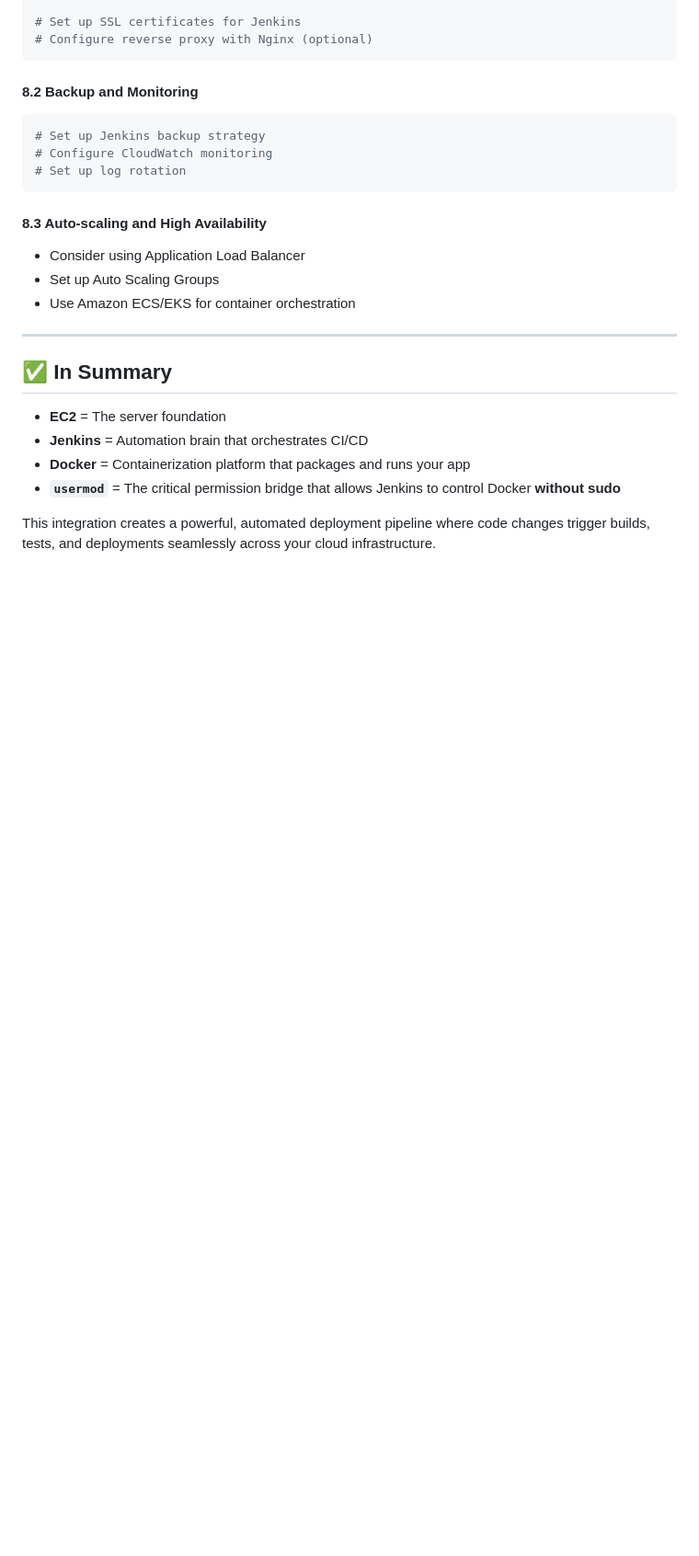
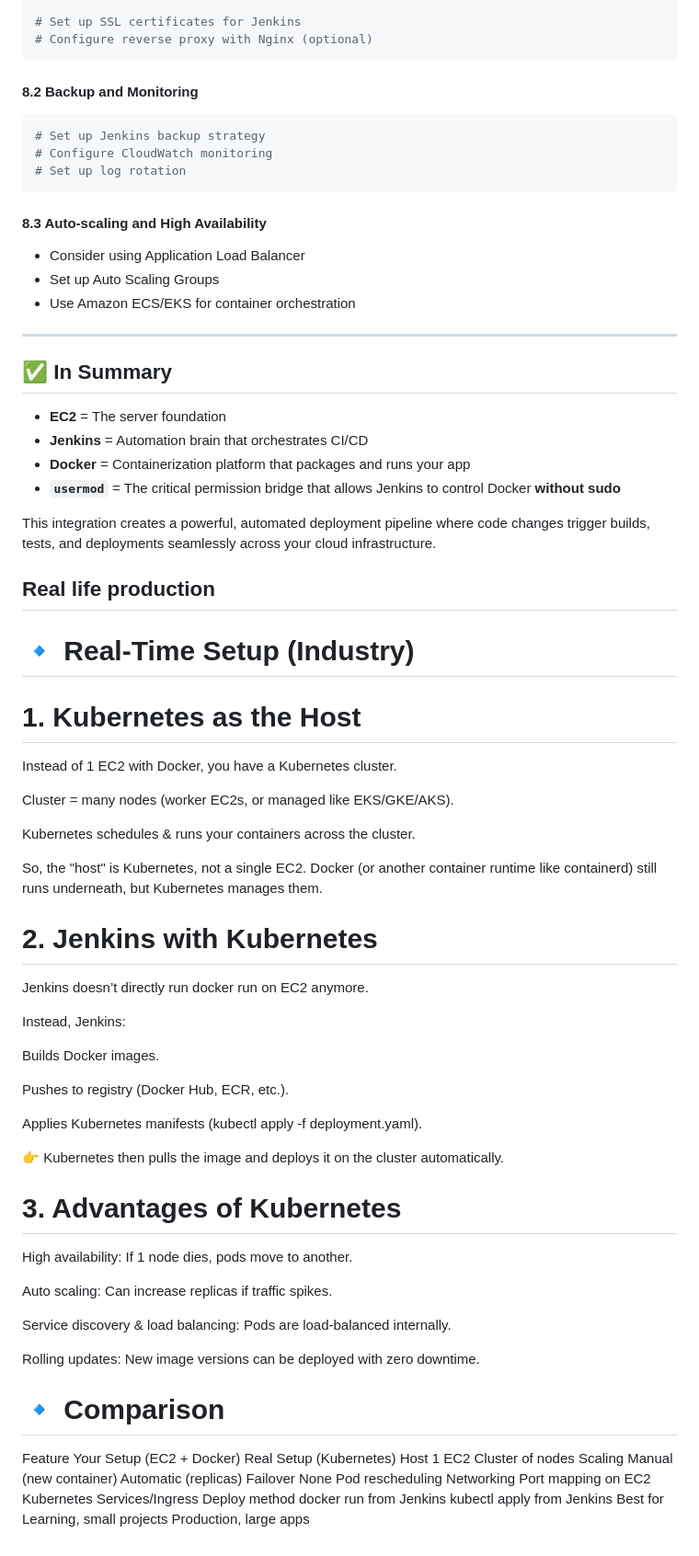
Before and after one commit to kashishver-ma/Devops-learnings, a Markdown page: myapp/ec2-jenkins-docker-guide.md, the part around the change. Shown at 92% size. Drawn GitHub-style; blank space fills up the shorter version.

```diff
--- a/myapp/ec2-jenkins-docker-guide.md
+++ b/myapp/ec2-jenkins-docker-guide.md
@@ -496,3 +496,51 @@ sudo ufw allow 443
 * **`usermod`** = The critical permission bridge that allows Jenkins to control Docker **without sudo**
 
 This integration creates a powerful, automated deployment pipeline where code changes trigger builds, tests, and deployments seamlessly across your cloud infrastructure.
+
+
+## Real life production
+
+# 🔹 Real-Time Setup (Industry)
+# 1. Kubernetes as the Host
+
+Instead of 1 EC2 with Docker, you have a Kubernetes cluster.
+
+Cluster = many nodes (worker EC2s, or managed like EKS/GKE/AKS).
+
+Kubernetes schedules & runs your containers across the cluster.
+
+So, the "host" is Kubernetes, not a single EC2.
+Docker (or another container runtime like containerd) still runs underneath, but Kubernetes manages them.
+
+# 2. Jenkins with Kubernetes
+
+Jenkins doesn’t directly run docker run on EC2 anymore.
+
+Instead, Jenkins:
+
+Builds Docker images.
+
+Pushes to registry (Docker Hub, ECR, etc.).
+
+Applies Kubernetes manifests (kubectl apply -f deployment.yaml).
+
+👉 Kubernetes then pulls the image and deploys it on the cluster automatically.
+
+# 3. Advantages of Kubernetes
+
+High availability: If 1 node dies, pods move to another.
+
+Auto scaling: Can increase replicas if traffic spikes.
+
+Service discovery & load balancing: Pods are load-balanced internally.
+
+Rolling updates: New image versions can be deployed with zero downtime.
+
+# 🔹 Comparison
+Feature	Your Setup (EC2 + Docker)	Real Setup (Kubernetes)
+Host	1 EC2	Cluster of nodes
+Scaling	Manual (new container)	Automatic (replicas)
+Failover	None	Pod rescheduling
+Networking	Port mapping on EC2	Kubernetes Services/Ingress
+Deploy method	docker run from Jenkins	kubectl apply from Jenkins
+Best for	Learning, small projects	Production, large apps
```
